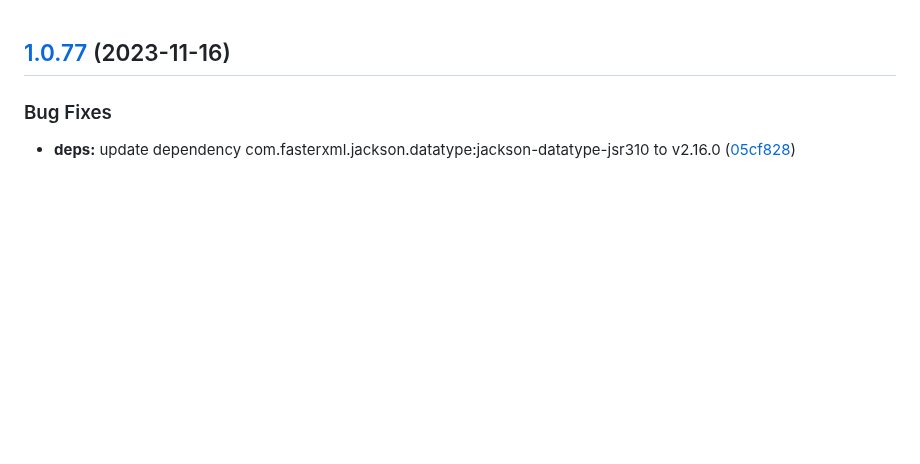
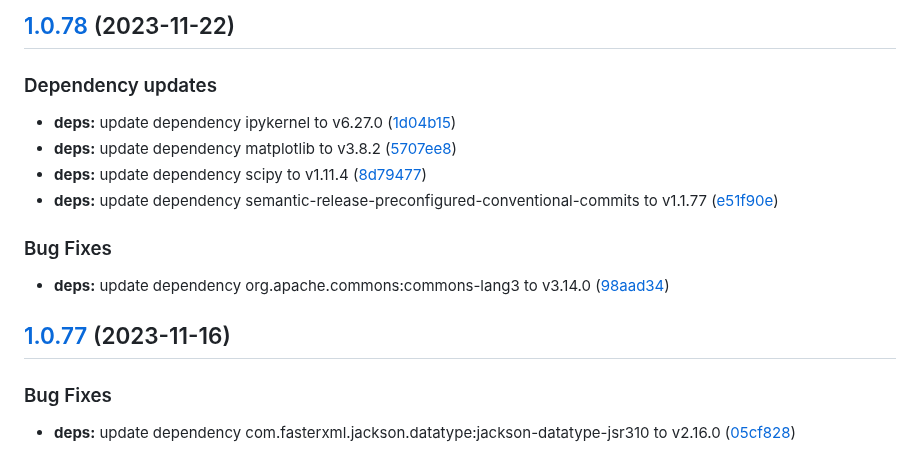
Before and after one commit to w4bo/explain, a Markdown page: CHANGELOG.md, the part around the change. Drawn GitHub-style; blank space fills up the shorter version.

Commit message:
chore(release): 1.0.78 [skip ci]
## [1.0.78](https://github.com/w4bo/explain/compare/1.0.77...1.0.78) (2023-11-22)

### Dependency updates

* **deps:** update dependency ipykernel to v6.27.0 ([1d04b15](https://github.com/w4bo/explain/commit/1d04b152e29ca3126143b260a81cff50235e3a3b))
* **deps:** update dependency matplotlib to v3.8.2 ([5707ee8](https://github.com/w4bo/explain/commit/5707ee8f88012da1aacd69008f2ef240c24461e9))
* **deps:** update dependency scipy to v1.11.4 ([8d79477](https://github.com/w4bo/explain/commit/8d79477d825260d5adf789017bd8d4c854dd58ee))
* **deps:** update dependency semantic-release-preconfigured-conventional-commits to v1.1.77 ([e51f90e](https://github.com/w4bo/explain/commit/e51f90ed5357cfd8ecb9678b9f9468d5ad9aba17))

### Bug Fixes

* **deps:** update dependency org.apache.commons:commons-lang3 to v3.14.0 ([98aad34](https://github.com/w4bo/explain/commit/98aad34b244a9e1c96131bdf98eb276c1d485603))

```diff
--- a/CHANGELOG.md
+++ b/CHANGELOG.md
@@ -1,3 +1,18 @@
+## [1.0.78](https://github.com/w4bo/explain/compare/1.0.77...1.0.78) (2023-11-22)
+
+
+### Dependency updates
+
+* **deps:** update dependency ipykernel to v6.27.0 ([1d04b15](https://github.com/w4bo/explain/commit/1d04b152e29ca3126143b260a81cff50235e3a3b))
+* **deps:** update dependency matplotlib to v3.8.2 ([5707ee8](https://github.com/w4bo/explain/commit/5707ee8f88012da1aacd69008f2ef240c24461e9))
+* **deps:** update dependency scipy to v1.11.4 ([8d79477](https://github.com/w4bo/explain/commit/8d79477d825260d5adf789017bd8d4c854dd58ee))
+* **deps:** update dependency semantic-release-preconfigured-conventional-commits to v1.1.77 ([e51f90e](https://github.com/w4bo/explain/commit/e51f90ed5357cfd8ecb9678b9f9468d5ad9aba17))
+
+
+### Bug Fixes
+
+* **deps:** update dependency org.apache.commons:commons-lang3 to v3.14.0 ([98aad34](https://github.com/w4bo/explain/commit/98aad34b244a9e1c96131bdf98eb276c1d485603))
+
 ## [1.0.77](https://github.com/w4bo/explain/compare/1.0.76...1.0.77) (2023-11-16)
 
 
```
